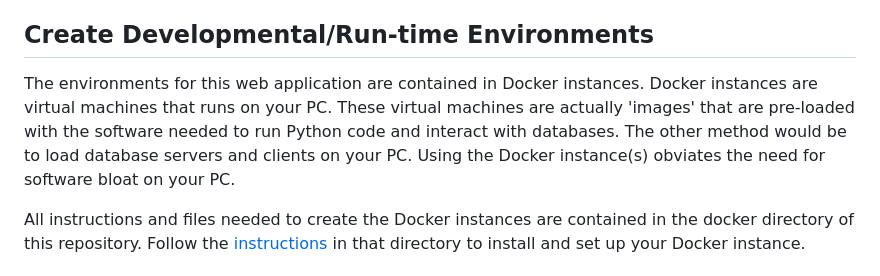
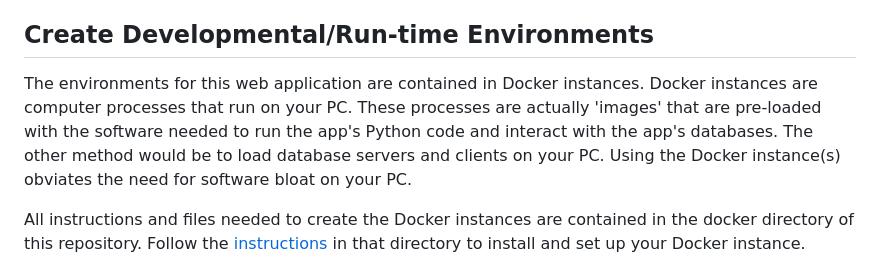
Before and after one commit to Loreck-SWGOH/SWGOH-Mod-Squad, a Markdown page: README.md, the part around the change. GitHub-like rendering.

```diff
--- a/README.md
+++ b/README.md
@@ -6,7 +6,7 @@ The original code base was created by [Rickard Stureborg](http://www.rickard.stu
 
 ## Create Developmental/Run-time Environments
 
-The environments for this web application are contained in Docker instances. Docker instances are virtual machines that runs on your PC. These virtual machines are actually 'images' that are pre-loaded with the software needed to run Python code and interact with databases. The other method would be to load database servers and clients on your PC. Using the Docker instance(s) obviates the need for software bloat on your PC.
+The environments for this web application are contained in Docker instances. Docker instances are computer processes that run on your PC. These processes are actually 'images' that are pre-loaded with the software needed to run the app's Python code and interact with the app's databases. The other method would be to load database servers and clients on your PC. Using the Docker instance(s) obviates the need for software bloat on your PC.
 
 All instructions and files needed to create the Docker instances are contained in the docker directory of this repository. Follow the [instructions](docker/README.md) in that directory to install and set up your Docker instance.
 
```
Also changed, not shown: docker/README.md (+5 -3 lines).
